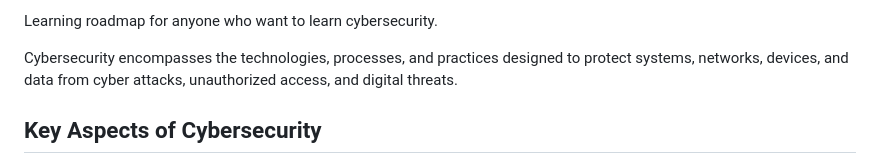
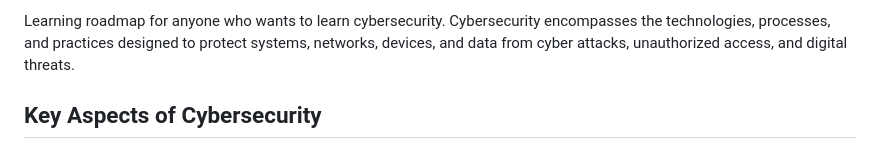
Before and after one commit to Frodigo/garage, a Markdown page: website/Garage/Cybersecurity.md, the part around the change. Drawn GitHub-style.

Commit message:
Update website/Garage/Cybersecurity.md
Co-authored-by: Copilot <175728472+Copilot@users.noreply.github.com>

```diff
--- a/website/Garage/Cybersecurity.md
+++ b/website/Garage/Cybersecurity.md
@@ -1,5 +1,4 @@
-Learning roadmap for anyone who want to learn cybersecurity.
-
+Learning roadmap for anyone who wants to learn cybersecurity.
 Cybersecurity encompasses the technologies, processes, and practices designed to protect systems, networks, devices, and data from cyber attacks, unauthorized access, and digital threats.
 
 ## Key Aspects of Cybersecurity
```
